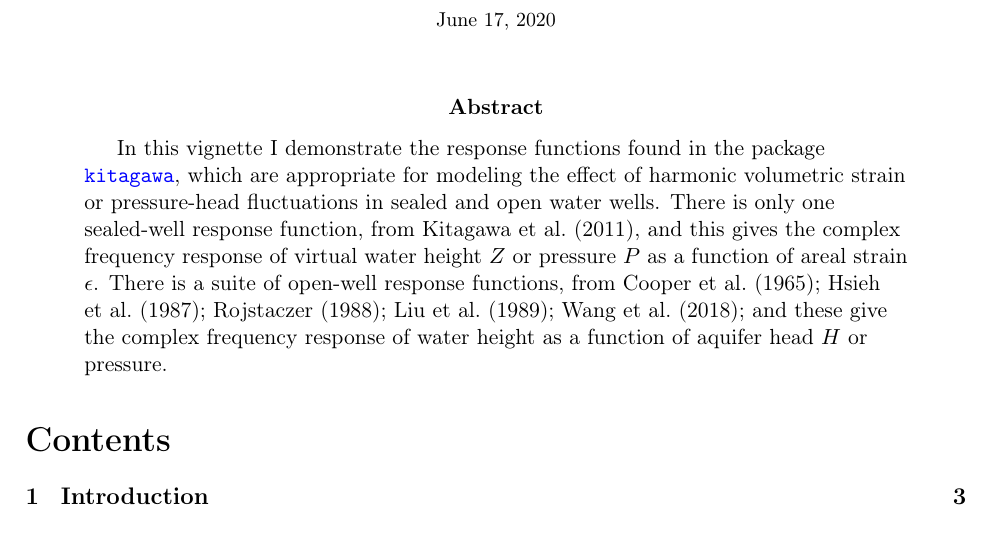
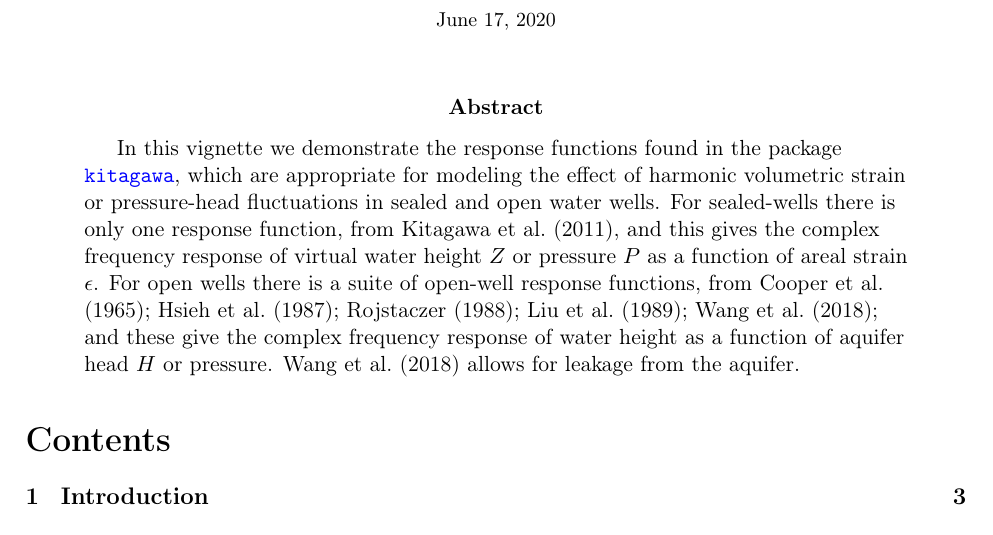
Before and after one commit to abarbour/kitagawa, a LaTeX paper (vignettes/ResponseModels.tex): part of page 2 of 13, cut so that both start at the same text. Compiled offline with pdfLaTeX; a LaTeX package or settings file that is missing is left out.

Commit message:
remaking vignette

```diff
--- a/vignettes/ResponseModels.tex
+++ b/vignettes/ResponseModels.tex
@@ -50,20 +51,22 @@
 \maketitle
 %
 \begin{abstract}
-In this vignette I demonstrate the response functions found in
+In this vignette we demonstrate the response functions found in
 the package
 \kit{}, which are appropriate for modeling the effect of
 harmonic volumetric strain or pressure-head fluctuations in
 sealed and open water wells.
-There is only one sealed-well response function, from
+For sealed-wells there is only one response function, from
 \citet{kitagawa2011}, and this gives the complex frequency response of
 virtual water height $Z$ or pressure $P$ as a function of
 areal %volumetric?
 strain $\epsilon$.
-There is a suite of open-well response functions, from
+For open wells there is
+a suite of open-well response functions, from
 \citet{cooper1965, hsieh1987, rojstaczer1988, liu1989, wang2018}; and
 these give the complex frequency response of
-water height as a function of aquifer head $H$ or pressure.
+water height as a function of aquifer head $H$ or pressure. \citet{wang2018}
+allows for leakage from the aquifer.
 \end{abstract}
 %
 \tableofcontents
```
Also changed, not shown: vignettes/ResponseModels.pdf, vignettes/figure/ALLORESPFIG-1.pdf, vignettes/figure/ALLRESPFIG-1.pdf, vignettes/figure/COOPERRESP-1.pdf, vignettes/figure/COOPERRESPFIG-1.pdf, vignettes/figure/HSIEHRESP-1.pdf, vignettes/figure/HSIEHRESPFIG-1.pdf, vignettes/figure/KITRESP-1.pdf, vignettes/figure/KITRESPFIG-1.pdf, vignettes/figure/LIURESP-1.pdf, vignettes/figure/LIURESPFIG-1.pdf, vignettes/figure/ROJRESP-1.pdf, vignettes/figure/ROJRESPFIG-1.pdf, vignettes/figure/WANGRESP-1.pdf, 2 more files, 1 other file.
